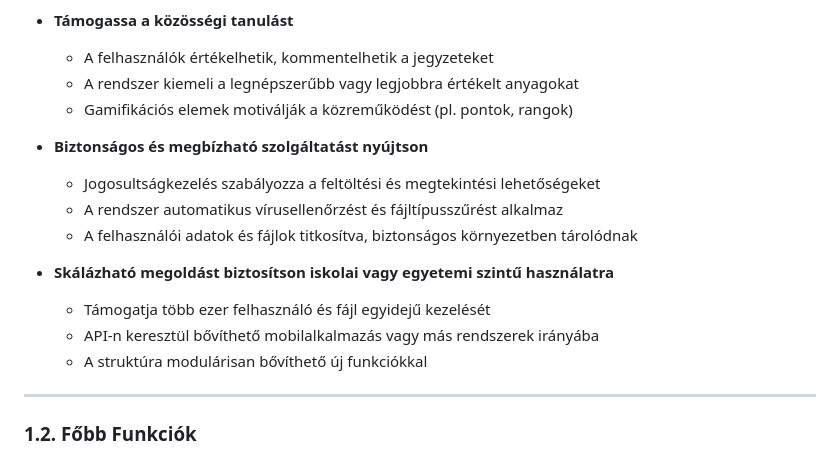
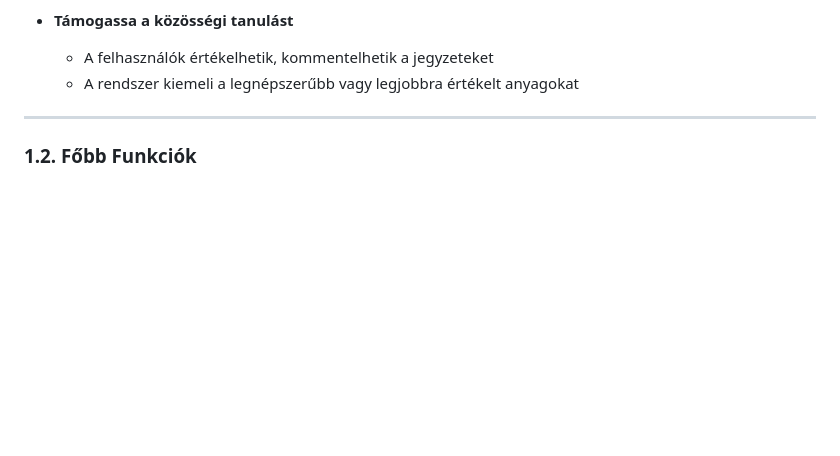
Before and after one commit to doomhyena/NoteShare-Dev, a Markdown page: docs/dokumentáció.md, the part around the change. Drawn GitHub-style; blank space fills up the shorter version.

Commit message:
Updated documentation

```diff
--- a/docs/dokumentáció.md
+++ b/docs/dokumentáció.md
@@ -86,19 +86,7 @@ A **NoteShare** egy modern, közösségi alapú, oktatássegítő platform, amel
 
   - A felhasználók értékelhetik, kommentelhetik a jegyzeteket
   - A rendszer kiemeli a legnépszerűbb vagy legjobbra értékelt anyagokat
-  - Gamifikációs elemek motiválják a közreműködést (pl. pontok, rangok)
 
-* **Biztonságos és megbízható szolgáltatást nyújtson**
-
-  - Jogosultságkezelés szabályozza a feltöltési és megtekintési lehetőségeket
-  - A rendszer automatikus vírusellenőrzést és fájltípusszűrést alkalmaz
-  - A felhasználói adatok és fájlok titkosítva, biztonságos környezetben tárolódnak
-
-* **Skálázható megoldást biztosítson iskolai vagy egyetemi szintű használatra**
-
-  - Támogatja több ezer felhasználó és fájl egyidejű kezelését
-  - API-n keresztül bővíthető mobilalkalmazás vagy más rendszerek irányába
-  - A struktúra modulárisan bővíthető új funkciókkal
 
 ---
 
```
